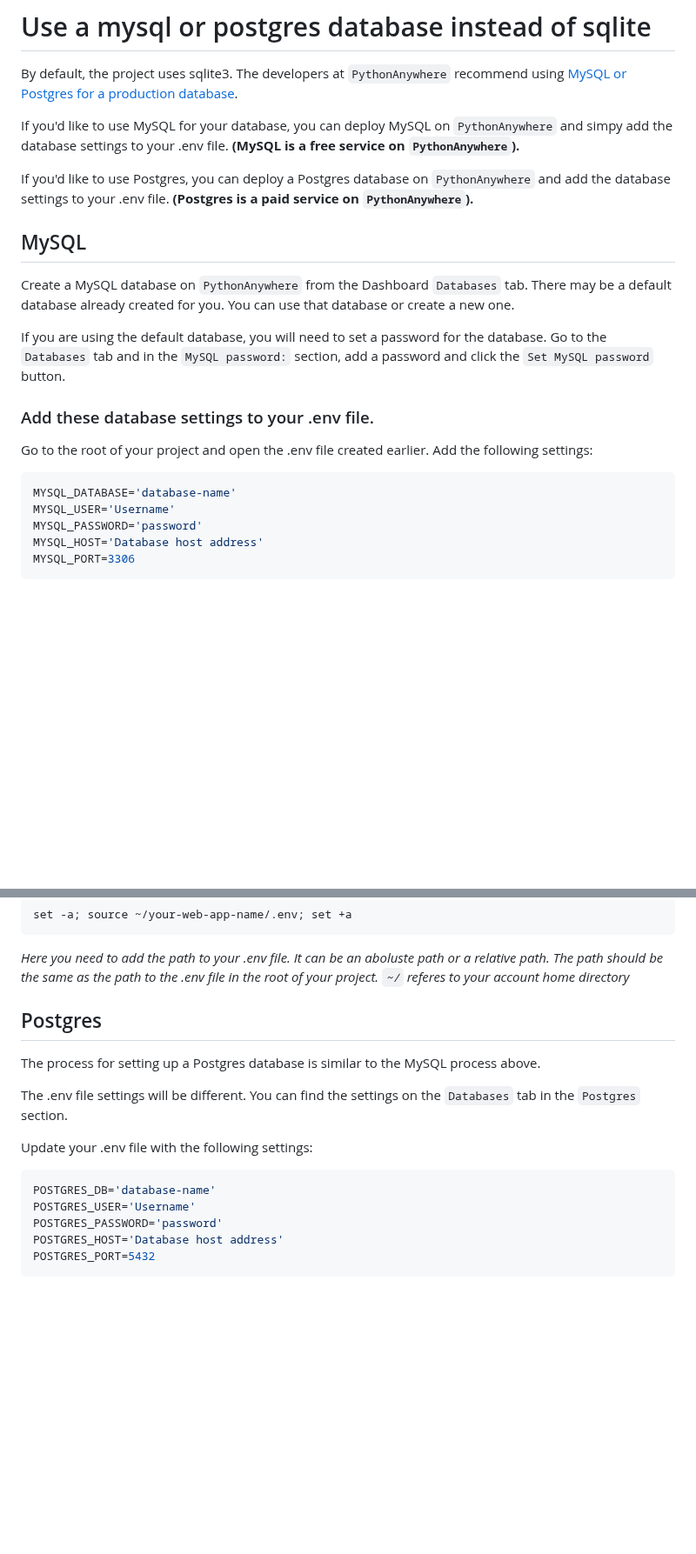
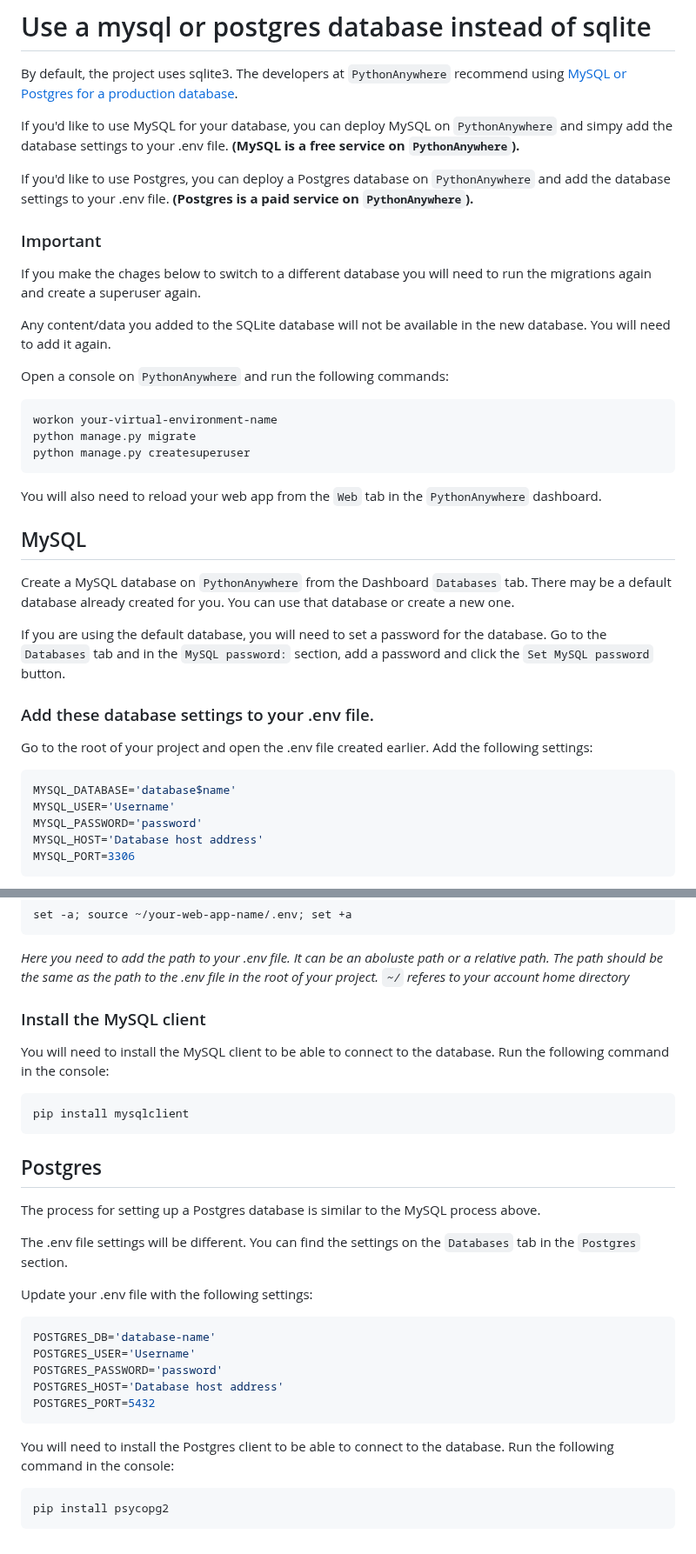
Before and after one commit to wagtail-examples/wsk-deploy-python-anywhere, a Markdown page: docs/ideas/use-a-mysql-or-postgres-database-instead-of-sqlite.md, 2 parts joined by grey strips. Shown at 87% size. Rendered like a GitHub page; blank space fills up the shorter version.

Commit message:
Roadtest using a MySQL or Postgres database instead of SQLite

````diff
--- a/docs/ideas/use-a-mysql-or-postgres-database-instead-of-sqlite.md
+++ b/docs/ideas/use-a-mysql-or-postgres-database-instead-of-sqlite.md
@@ -5,6 +5,21 @@ By default, the project uses sqlite3. The developers at `PythonAnywhere` recomme
 If you'd like to use MySQL for your database, you can deploy MySQL on `PythonAnywhere` and simpy add the database settings to your .env file. **(MySQL is a free service on `PythonAnywhere`).**
 
 If you'd like to use Postgres, you can deploy a Postgres database on `PythonAnywhere` and add the database settings to your .env file. **(Postgres is a paid service on `PythonAnywhere`).**
+
+### Important
+If you make the chages below to switch to a different database you will need to run the migrations again and create a superuser again.
+
+Any content/data you added to the SQLite database will not be available in the new database. You will need to add it again.
+
+Open a console on `PythonAnywhere` and run the following commands:
+
+```bash
+workon your-virtual-environment-name
+python manage.py migrate
+python manage.py createsuperuser
+```
+
+You will also need to reload your web app from the `Web` tab in the `PythonAnywhere` dashboard.
 
 ## MySQL
 
@@ -17,7 +32,7 @@ If you are using the default database, you will need to set a password for the d
 Go to the root of your project and open  the .env file created earlier. Add the following settings:
 
 ```bash
-MYSQL_DATABASE='database-name'
+MYSQL_DATABASE='database$name'
 MYSQL_USER='Username'
 MYSQL_PASSWORD='password'
 MYSQL_HOST='Database host address'
@@ -45,6 +60,14 @@ set -a; source ~/your-web-app-name/.env; set +a
 
 *Here you need to add the path to your .env file. It can be an aboluste path or a relative path. The path should be the same as the path to the .env file in the root of your project. `~/` referes to your account home directory*
 
+### Install the MySQL client
+
+You will need to install the MySQL client to be able to connect to the database. Run the following command in the console:
+
+```bash
+pip install mysqlclient
+```
+
 
 ## Postgres
 
@@ -61,3 +84,9 @@ POSTGRES_PASSWORD='password'
 POSTGRES_HOST='Database host address'
 POSTGRES_PORT=5432
 ```
+
+You will need to install the Postgres client to be able to connect to the database. Run the following command in the console:
+
+```bash
+pip install psycopg2
+```
````
